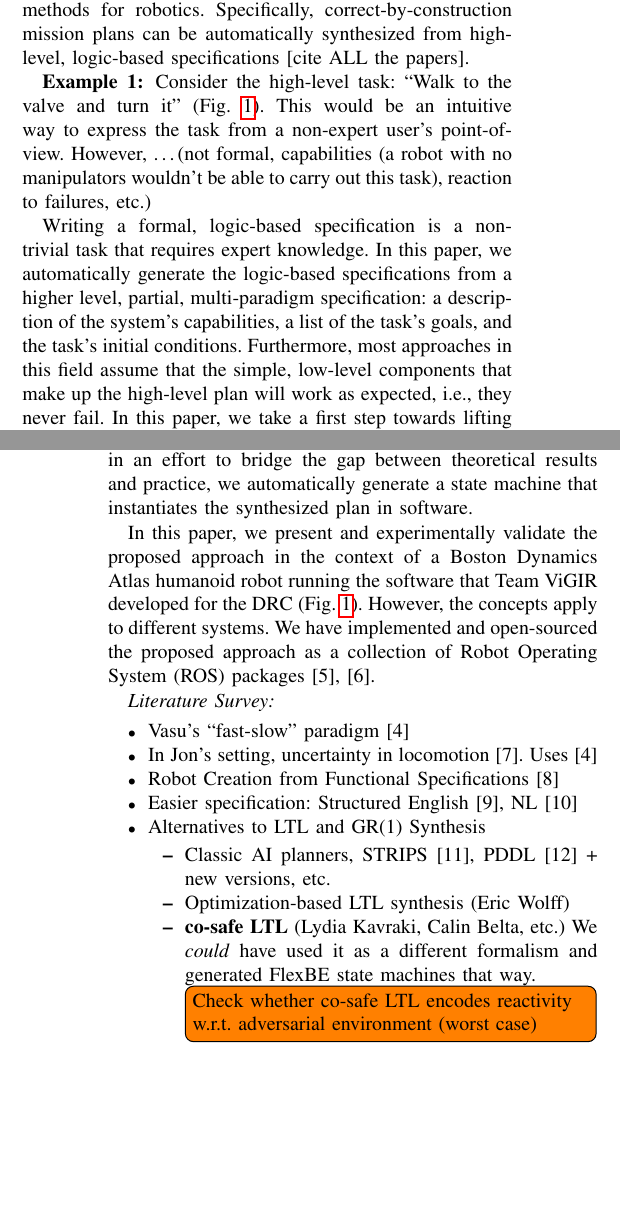
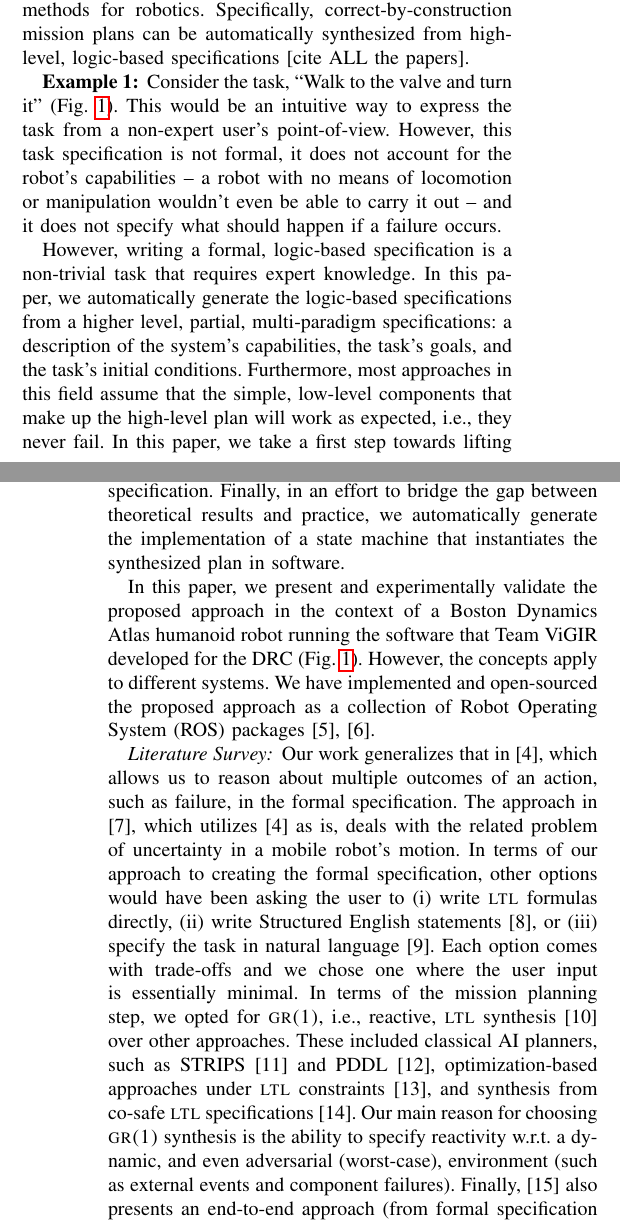
Before and after one commit to spmaniato/Behavior-Synthesis-ICRA-2016, a LaTeX thesis (main.tex, which reads tex/intro.tex): two parts of the columns of pages 1 and 2 of 8, joined at a grey line, cut so that both start at the same text, the shorter picture padded with empty space. Compiled offline with pdfLaTeX.

Commit message:
[intro] First draft of the Literature Survey

```diff
--- a/tex/intro.tex
+++ b/tex/intro.tex
@@ -18,12 +18,12 @@ This was enabled in part by recent advances in the field of formal methods for r
 Specifically, correct-by-construction mission plans can be automatically synthesized from high-level, logic-based specifications [cite ALL the papers].
 
 \begin{myExample}\label{Ex:PickupObject}
-	Consider the high-level task: ``Walk to the valve and turn it" (Fig. \ref{Fig:AtlasDoorFinals}).
+	Consider the task, ``Walk to the valve and turn it" (Fig. \ref{Fig:AtlasDoorFinals}).
 	This would be an intuitive way to express the task from a non-expert user's point-of-view.
-	However, \ldots (not formal, capabilities (a robot with no manipulators wouldn't be able to carry out this task), reaction to failures, etc.)
+	However, this task specification is not formal, it does not account for the robot's capabilities -- a robot with no means of locomotion or manipulation wouldn't even be able to carry it out -- and it does not specify what should happen if a failure occurs. % manipulation?
 \end{myExample}
 
-Writing a formal, logic-based specification is a non-trivial task that requires expert knowledge.
-In this paper, we automatically generate the logic-based specifications from a higher level, partial, multi-paradigm specification: a description of the system's capabilities, a list of the task's goals, and the task's initial conditions.
+However, writing a formal, logic-based specification is a non-trivial task that requires expert knowledge.
+In this paper, we automatically generate the logic-based specifications from a higher level, partial, multi-paradigm specifications: a description of the system's capabilities, the task's goals, and the task's initial conditions.
 Furthermore, most approaches in this field assume that the simple, low-level components that make up the high-level plan will work as expected, i.e., they never fail.
 In this paper, we take a first step towards lifting this assumption by formally accounting for the possibility of failure when executing the low-level components.
@@ -34,25 +34,21 @@ Ours is an end-to-end approach that starts with an informal specification and re
 We first create a discrete abstraction of the problem and automatically construct a formal task specification in a fragment of Linear Temporal Logic (\textsc{LTL}).
 We then synthesize a \emph{reactive} mission plan that is guaranteed to satisfy the formal specification.
-Finally, in an effort to bridge the gap between theoretical results and practice, we automatically generate a state machine that instantiates the synthesized plan in software.
+Finally, in an effort to bridge the gap between theoretical results and practice, we automatically generate the implementation of a state machine that instantiates the synthesized plan in software.
 
 In this paper, we present and experimentally validate the proposed approach in the context of a Boston Dynamics Atlas humanoid robot running the software that Team ViGIR developed for the DRC (Fig. \ref{Fig:AtlasDoorFinals}).
 However, the concepts apply to different systems.
 We have implemented and open-sourced the proposed approach as a collection of Robot Operating System (ROS) packages \cite{ROS2009ICRA, ROS}.
 
 \subsubsection*{Literature Survey}
-\begin{itemize}
-	\item Vasu's ``fast-slow" paradigm \cite{Vasu2013ICRA}
-	\item In Jon's setting, uncertainty in locomotion \cite{Jon2015ICRA}. Uses \cite{Vasu2013ICRA}
-	\item Robot Creation from Functional Specifications \cite{Ankur2015ISRR}
-	\item Easier specification: Structured English \cite{JFRKG2012ICRA}, NL \cite{Lignos2015AURO}
-	\item Alternatives to LTL and GR(1) Synthesis
-	\begin{itemize}
-		\item Classic AI planners, STRIPS \cite{STRIPS1971AI}, PDDL \cite{PDDL1998TR} + new versions, etc.
-		\item Optimization-based LTL synthesis (Eric Wolff)
-		\item \textbf{co-safe LTL} (Lydia Kavraki, Calin Belta, etc.) We \emph{could} have used it as a different formalism and generated FlexBE state machines that way.
-		\todo[inline, caption = {Comparison of GR(1) to co-safe LTL}]{Check whether co-safe LTL encodes reactivity w.r.t. adversarial environment (worst case)}
-	\end{itemize}
-\end{itemize}
+Our work generalizes that in \cite{Vasu2013ICRA}, which allows us to reason about multiple outcomes of an action, such as failure, in the formal specification.
+The approach in \cite{Jon2015ICRA}, which utilizes \cite{Vasu2013ICRA} as is, deals with the related problem of uncertainty in a mobile robot's motion.
+In terms of our approach to creating the formal specification, other options would have been asking the user to (i) write \textsc{ltl} formulas directly, (ii) write Structured English statements \cite{JFRKG2012ICRA}, or (iii) specify the task in natural language \cite{Lignos2015AURO}.
+Each option comes with trade-offs and we chose one where the user input is essentially minimal.
+In terms of the mission planning step, we opted for \textsc{gr(1)}, i.e., reactive, \textsc{ltl} synthesis \cite{Bloem2012GR1} over other approaches.
+These included classical AI planners, such as STRIPS \cite{STRIPS1971AI} and PDDL \cite{PDDL1998TR}, optimization-based approaches under \textsc{ltl} constraints \cite{Wolff2014ICRA}, and synthesis from co-safe \textsc{ltl} specifications \cite{Kavraki2015ICRA}.
+Our main reason for choosing \textsc{gr(1)} synthesis is the ability to specify reactivity \ac{wrt} a dynamic, and even adversarial (worst-case), environment (such as external events and component failures).
+Finally, \cite{Ankur2015ISRR} also presents an end-to-end approach (from formal specification to software generation), while the toolkit presented in \cite{Finucane2010IROS} employs an executive that executes the abstract synthesized automaton.
+However, in both of those cases, the user has to write a Structured English \cite{JFRKG2012ICRA} specification that exactly maps to \textsc{ltl}, a non-trivial task.
 
 The rest of this paper is organized as follows.
 In Section \ref{S:prelim}, we introduce Atlas, Team ViGIR's approach to the DRC, and Linear Temporal Logic.
```
Also changed, not shown: tex/intro.tex (4 more changed lines).
